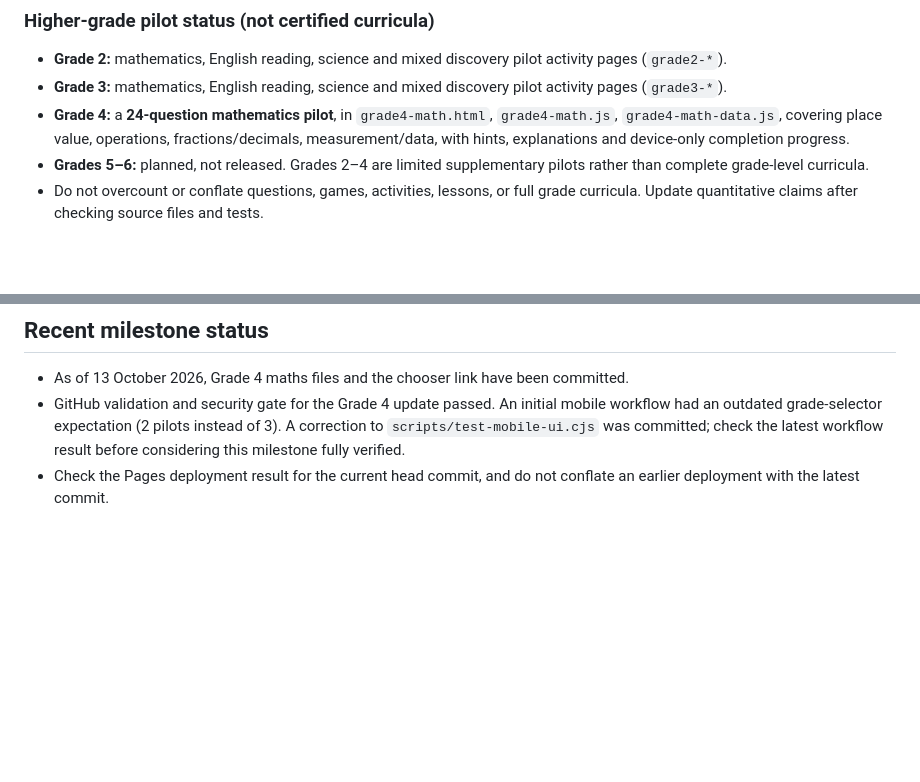
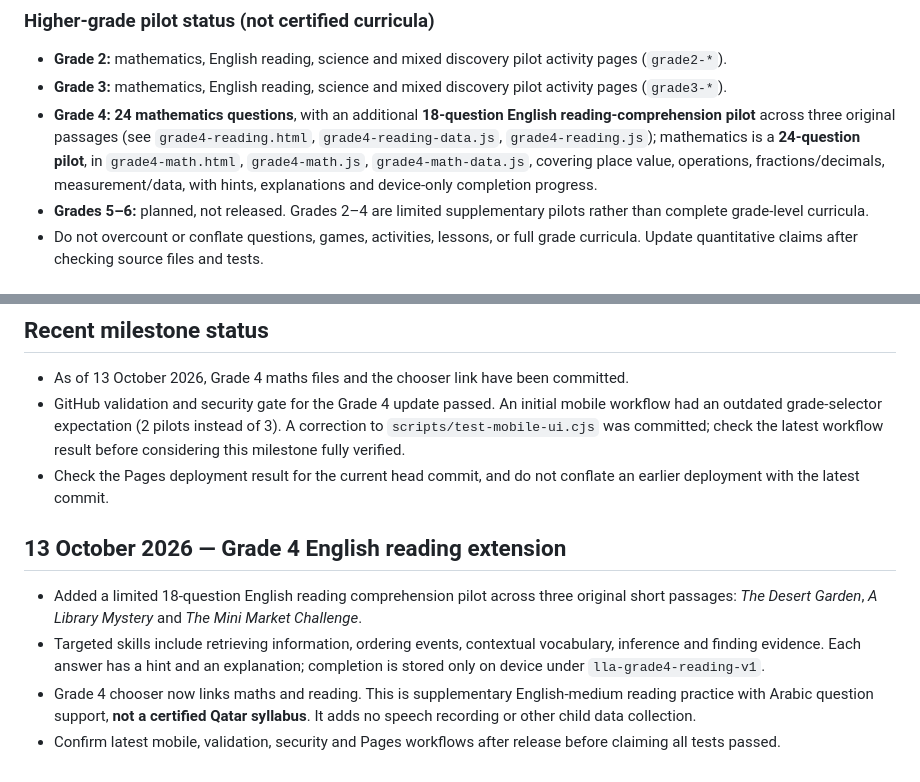
Before and after one commit to Rahman1388/little-learners-academy, a Markdown page: PROJECT-CONTINUITY.md, 2 parts joined by grey strips. GitHub-like rendering; blank space fills up the shorter version.

Commit message:
Record Grade 4 reading milestone in permanent project handover

```diff
--- a/PROJECT-CONTINUITY.md
+++ b/PROJECT-CONTINUITY.md
@@ -43,7 +43,7 @@
 ### Higher-grade pilot status (not certified curricula)
 - **Grade 2:** mathematics, English reading, science and mixed discovery pilot activity pages (`grade2-*`).
 - **Grade 3:** mathematics, English reading, science and mixed discovery pilot activity pages (`grade3-*`).
-- **Grade 4:** a **24-question mathematics pilot**, in `grade4-math.html`, `grade4-math.js`, `grade4-math-data.js`, covering place value, operations, fractions/decimals, measurement/data, with hints, explanations and device-only completion progress.
+- **Grade 4:** **24 mathematics questions**, with an additional **18-question English reading-comprehension pilot** across three original passages (see `grade4-reading.html`, `grade4-reading-data.js`, `grade4-reading.js`); mathematics is a **24-question pilot**, in `grade4-math.html`, `grade4-math.js`, `grade4-math-data.js`, covering place value, operations, fractions/decimals, measurement/data, with hints, explanations and device-only completion progress.
 - **Grades 5–6:** planned, not released. Grades 2–4 are limited supplementary pilots rather than complete grade-level curricula.
 - Do not overcount or conflate questions, games, activities, lessons, or full grade curricula. Update quantitative claims after checking source files and tests.
 
@@ -85,3 +85,10 @@ Ask the assistant to inspect this file and live repository before making changes
 - As of 13 October 2026, Grade 4 maths files and the chooser link have been committed.
 - GitHub validation and security gate for the Grade 4 update passed. An initial mobile workflow had an outdated grade-selector expectation (2 pilots instead of 3). A correction to `scripts/test-mobile-ui.cjs` was committed; check the latest workflow result before considering this milestone fully verified.
 - Check the Pages deployment result for the current head commit, and do not conflate an earlier deployment with the latest commit.
+
+## 13 October 2026 — Grade 4 English reading extension
+
+- Added a limited 18-question English reading comprehension pilot across three original short passages: *The Desert Garden*, *A Library Mystery* and *The Mini Market Challenge*.
+- Targeted skills include retrieving information, ordering events, contextual vocabulary, inference and finding evidence. Each answer has a hint and an explanation; completion is stored only on device under `lla-grade4-reading-v1`.
+- Grade 4 chooser now links maths and reading. This is supplementary English-medium reading practice with Arabic question support, **not a certified Qatar syllabus**. It adds no speech recording or other child data collection.
+- Confirm latest mobile, validation, security and Pages workflows after release before claiming all tests passed.
```
